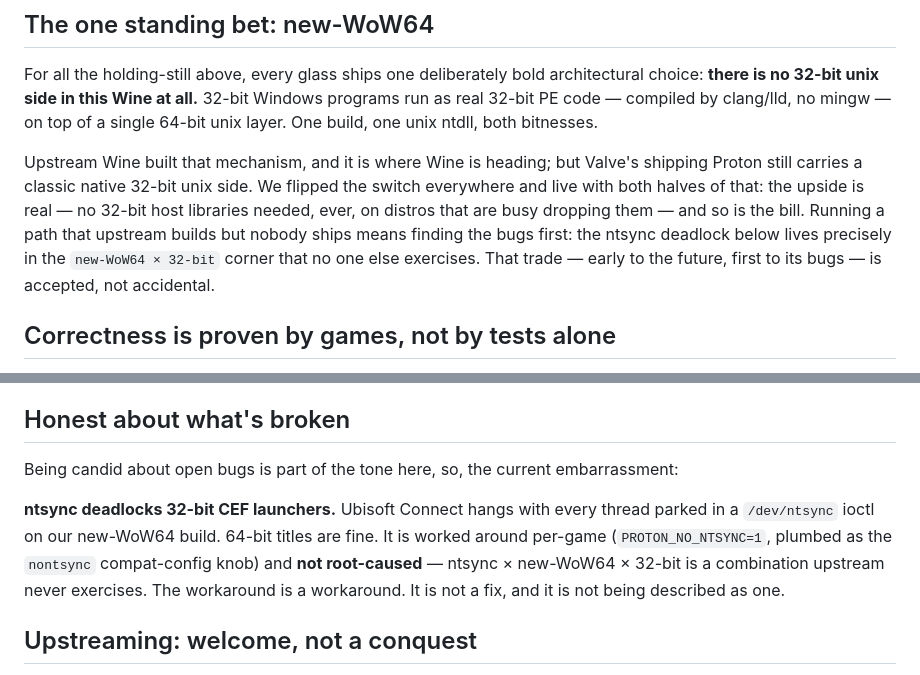
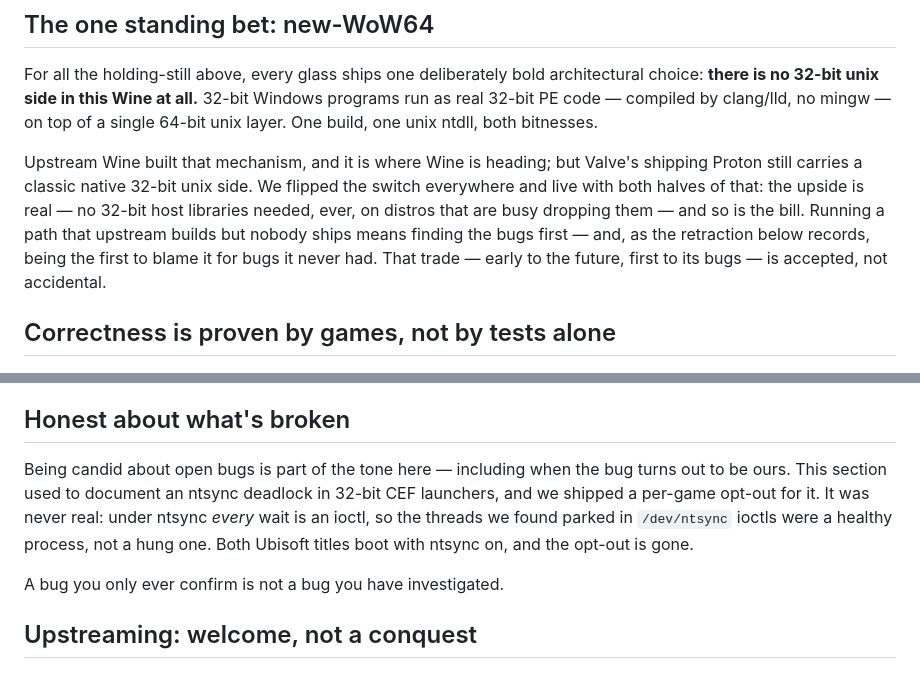
Before and after one commit to SpritzWine/SpritzWine, a Markdown page: docs/VISION.md, 2 parts joined by grey strips. Rendered like a GitHub page.

Commit message:
docs: withdraw the ntsync/CEF deadlock claim
We documented ntsync as deadlocking 32-bit CEF launchers (Ubisoft Connect
hanging after "Using CEF with native rendering") and shipped a per-game
opt-out for it. Retested with ntsync forced on: Avatar: Frontiers of Pandora
boots through the Ubisoft Connect login and hands off to its intro video, and
Watch Dogs: Legion plays.

The evidence never showed a deadlock. Under ntsync every wait is an ioctl, so
threads parked in a /dev/ntsync ioctl are what a healthy process looks like --
a working Ubisoft Connect sits at 47 of 75 threads in exactly that state.

Co-Authored-By: Claude Opus 4.8 (1M context) <noreply@anthropic.com>

```diff
--- a/docs/VISION.md
+++ b/docs/VISION.md
@@ -104,9 +104,9 @@ Upstream Wine built that mechanism, and it is where Wine is heading; but Valve's
 still carries a classic native 32-bit unix side. We flipped the switch everywhere and live with
 both halves of that: the upside is real — no 32-bit host libraries needed, ever, on distros that
 are busy dropping them — and so is the bill. Running a path that upstream builds but nobody
-ships means finding the bugs first: the ntsync deadlock below lives precisely in the
-`new-WoW64 × 32-bit` corner that no one else exercises. That trade — early to the future,
-first to its bugs — is accepted, not accidental.
+ships means finding the bugs first — and, as the retraction below records, being the first to
+blame it for bugs it never had. That trade — early to the future, first to its bugs — is
+accepted, not accidental.
 
 ## Correctness is proven by games, not by tests alone
 
@@ -137,13 +137,13 @@ claim to beat isn't a claim.
 
 ## Honest about what's broken
 
-Being candid about open bugs is part of the tone here, so, the current embarrassment:
+Being candid about open bugs is part of the tone here — including when the bug turns out to be
+ours. This section used to document an ntsync deadlock in 32-bit CEF launchers, and we shipped a
+per-game opt-out for it. It was never real: under ntsync *every* wait is an ioctl, so the threads
+we found parked in `/dev/ntsync` ioctls were a healthy process, not a hung one. Both Ubisoft
+titles boot with ntsync on, and the opt-out is gone.
 
-**ntsync deadlocks 32-bit CEF launchers.** Ubisoft Connect hangs with every thread parked in a
-`/dev/ntsync` ioctl on our new-WoW64 build. 64-bit titles are fine. It is worked around per-game
-(`PROTON_NO_NTSYNC=1`, plumbed as the `nontsync` compat-config knob) and **not root-caused** —
-ntsync × new-WoW64 × 32-bit is a combination upstream never exercises. The workaround is a
-workaround. It is not a fix, and it is not being described as one.
+A bug you only ever confirm is not a bug you have investigated.
 
 ## Upstreaming: welcome, not a conquest
 
```
Also changed, not shown: README.md (+1 -3 lines).
